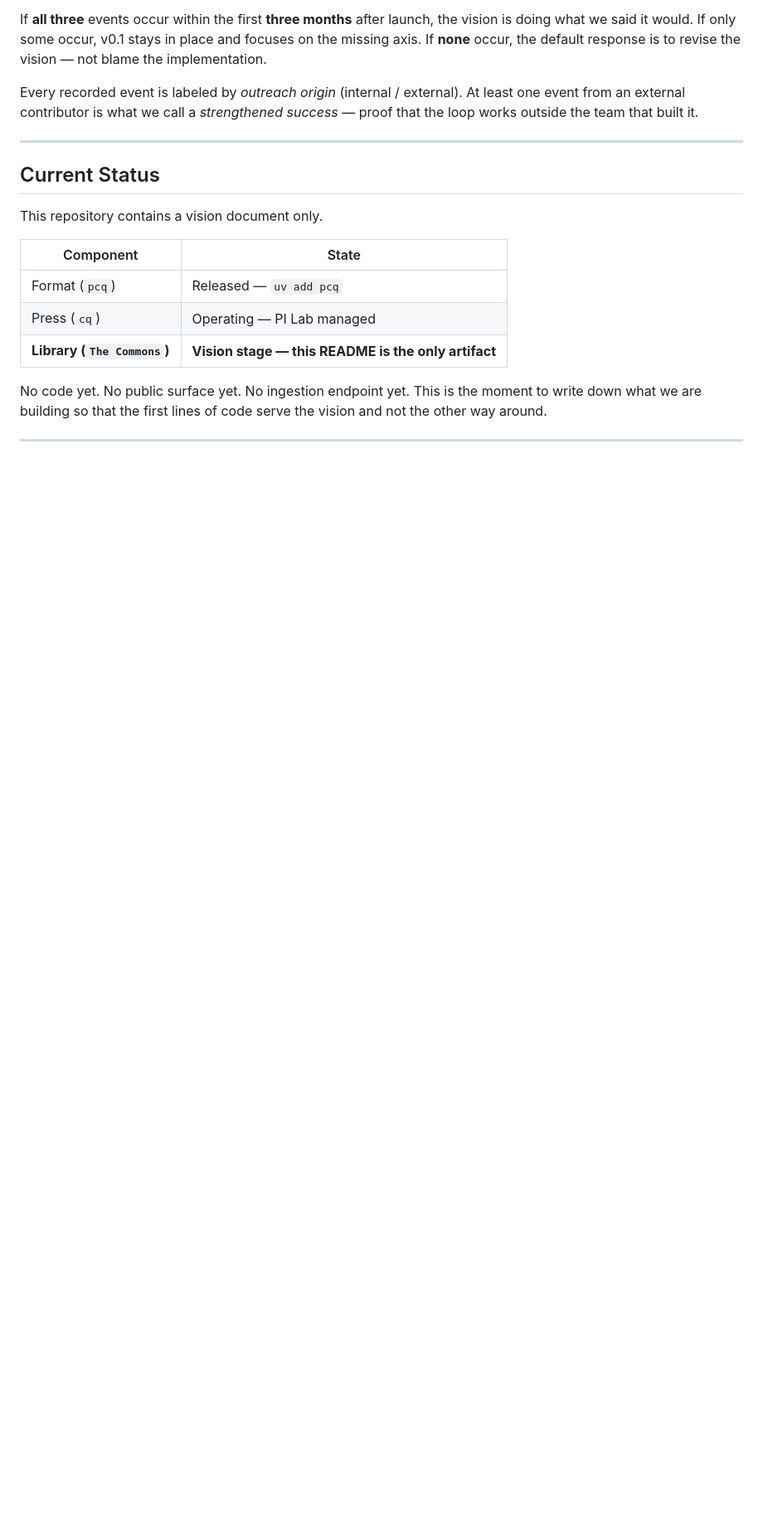
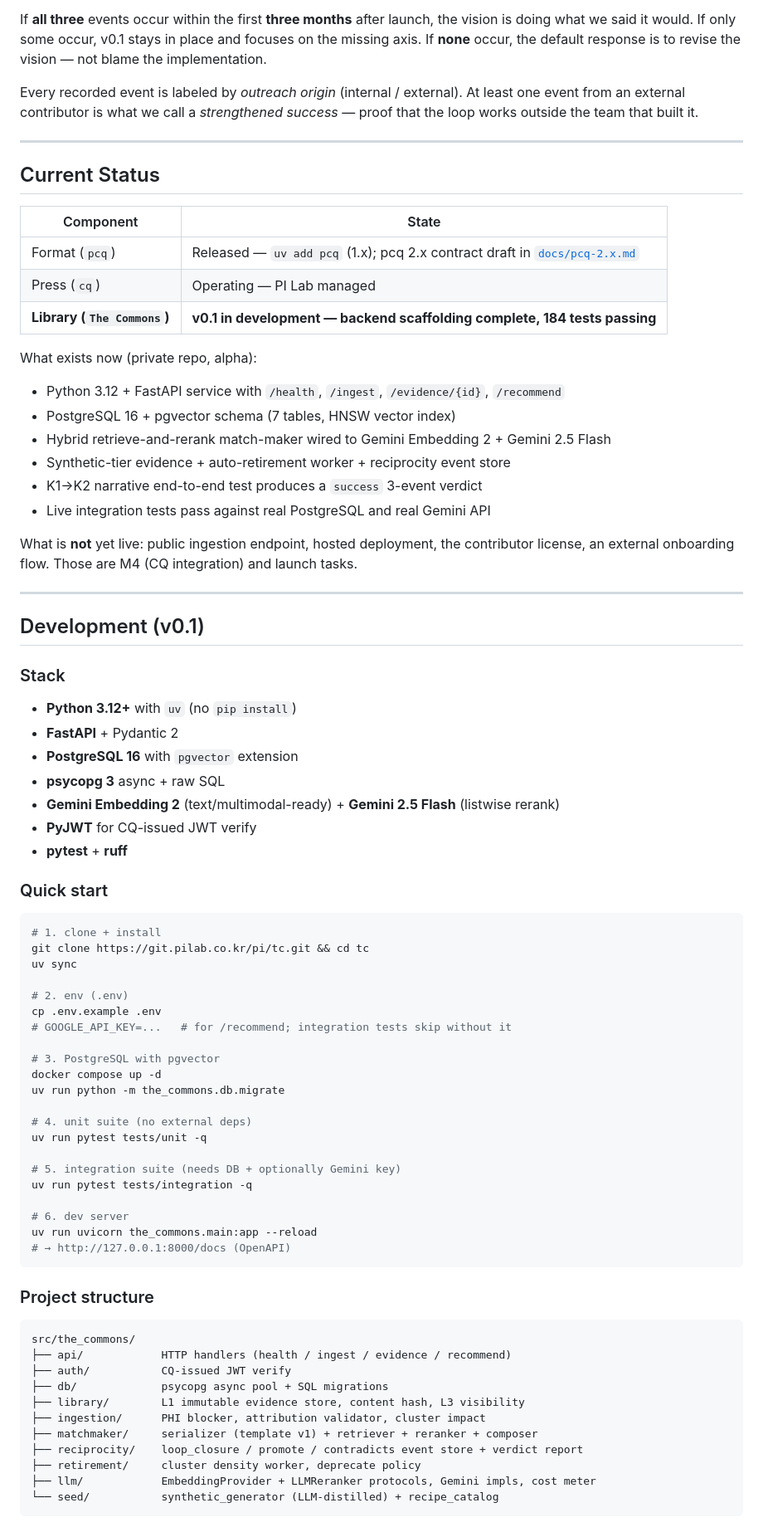
Before and after one commit to playidea-lab/TC, a Markdown page: README.md, the part around one of its changes. Shown at 83% size. Rendered like a GitHub page; blank space fills up the shorter version.

````diff
--- a/README.md
+++ b/README.md
@@ -515,14 +515,78 @@ built it.
 
 ## Current Status
 
-This repository contains a vision document only.
-
 | Component | State |
 |---|---|
-| Format (`pcq`) | Released — `uv add pcq` |
+| Format (`pcq`) | Released — `uv add pcq` (1.x); pcq 2.x contract draft in [`docs/pcq-2.x.md`](docs/pcq-2.x.md) |
 | Press (`cq`) | Operating — PI Lab managed |
-| **Library (`The Commons`)** | **Vision stage — this README is the only artifact** |
+| **Library (`The Commons`)** | **v0.1 in development — backend scaffolding complete, 184 tests passing** |
 
-No code yet. No public surface yet. No ingestion endpoint yet. This is the
-moment to write down what we are building so that the first lines of code
-serve the vision and not the other way around.
+What exists now (private repo, alpha):
+
+- Python 3.12 + FastAPI service with `/health`, `/ingest`, `/evidence/{id}`, `/recommend`
+- PostgreSQL 16 + pgvector schema (7 tables, HNSW vector index)
+- Hybrid retrieve-and-rerank match-maker wired to Gemini Embedding 2 + Gemini 2.5 Flash
+- Synthetic-tier evidence + auto-retirement worker + reciprocity event store
+- K1→K2 narrative end-to-end test produces a `success` 3-event verdict
+- Live integration tests pass against real PostgreSQL and real Gemini API
+
+What is **not** yet live: public ingestion endpoint, hosted deployment, the
+contributor license, an external onboarding flow. Those are M4 (CQ integration)
+and launch tasks.
+
+---
+
+## Development (v0.1)
+
+### Stack
+
+- **Python 3.12+** with `uv` (no `pip install`)
+- **FastAPI** + Pydantic 2
+- **PostgreSQL 16** with `pgvector` extension
+- **psycopg 3** async + raw SQL
+- **Gemini Embedding 2** (text/multimodal-ready) + **Gemini 2.5 Flash** (listwise rerank)
+- **PyJWT** for CQ-issued JWT verify
+- **pytest** + **ruff**
+
+### Quick start
+
+```bash
+# 1. clone + install
+git clone https://git.pilab.co.kr/pi/tc.git && cd tc
+uv sync
+
+# 2. env (.env)
+cp .env.example .env
+# GOOGLE_API_KEY=...   # for /recommend; integration tests skip without it
+
+# 3. PostgreSQL with pgvector
+docker compose up -d
+uv run python -m the_commons.db.migrate
+
+# 4. unit suite (no external deps)
+uv run pytest tests/unit -q
+
+# 5. integration suite (needs DB + optionally Gemini key)
+uv run pytest tests/integration -q
+
+# 6. dev server
+uv run uvicorn the_commons.main:app --reload
+# → http://127.0.0.1:8000/docs (OpenAPI)
+```
+
+### Project structure
+
+```
+src/the_commons/
+├── api/            HTTP handlers (health / ingest / evidence / recommend)
+├── auth/           CQ-issued JWT verify
+├── db/             psycopg async pool + SQL migrations
+├── library/        L1 immutable evidence store, content hash, L3 visibility
+├── ingestion/      PHI blocker, attribution validator, cluster impact
+├── matchmaker/     serializer (template v1) + retriever + reranker + composer
+├── reciprocity/    loop_closure / promote / contradicts event store + verdict report
+├── retirement/     cluster density worker, deprecate policy
+├── llm/            EmbeddingProvider + LLMReranker protocols, Gemini impls, cost meter
+└── seed/           synthetic_generator (LLM-distilled) + recipe_catalog
+```
+
````
Also changed, not shown: other parts of README.md (+57 -0 lines).
